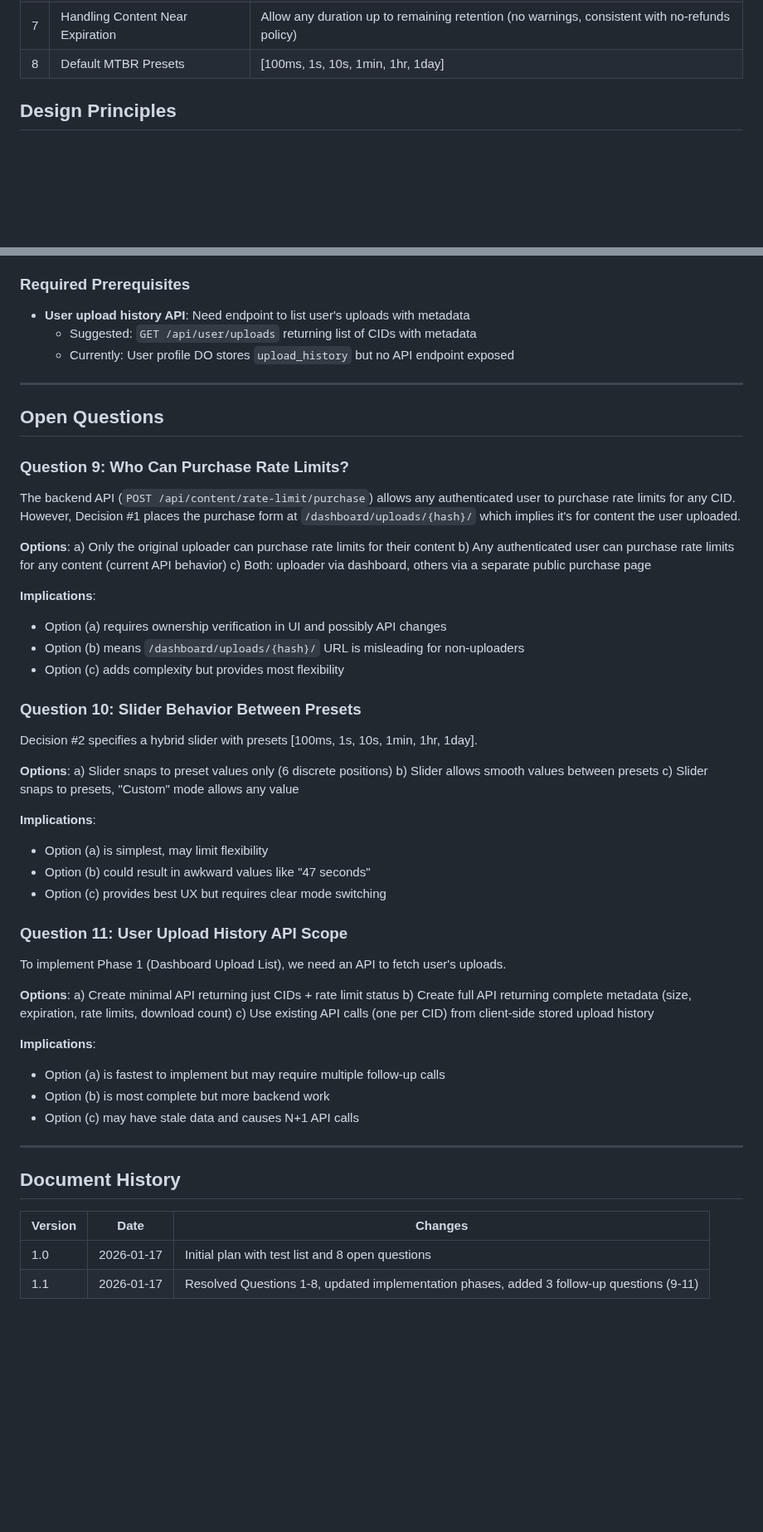
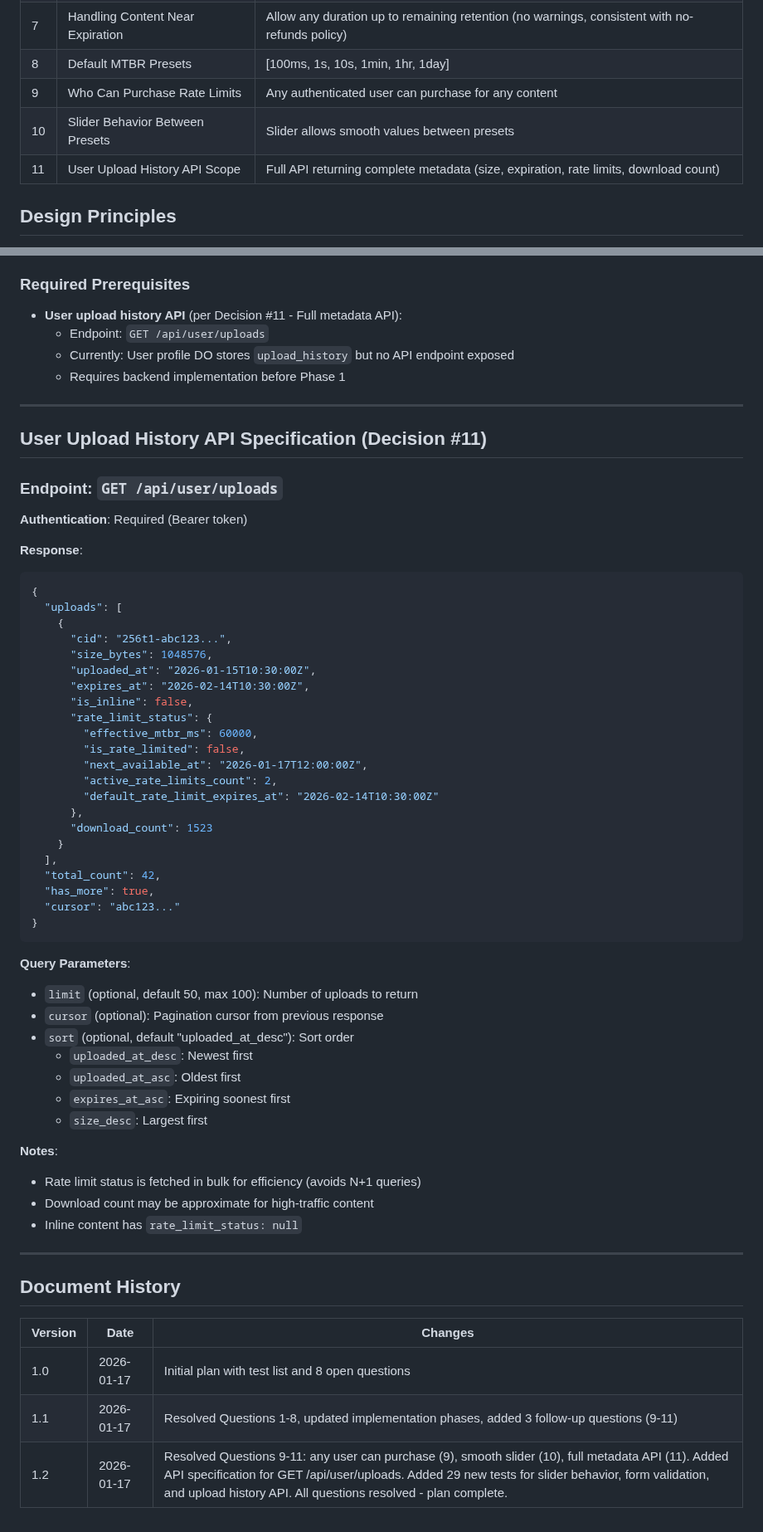
Before and after one commit to curtcox/hashbin.org, a Markdown page: todo/content_rate_limit_ui.md, 2 parts joined by grey strips. Shown at 83% size. GitHub-like rendering; blank space fills up the shorter version.

````diff
--- a/todo/content_rate_limit_ui.md
+++ b/todo/content_rate_limit_ui.md
@@ -29,6 +29,9 @@ The following decisions have been made (resolved 2026-01-17):
 | 6 | Purchase Success Behavior | Redirect to info.html with success message |
 | 7 | Handling Content Near Expiration | Allow any duration up to remaining retention (no warnings, consistent with no-refunds policy) |
 | 8 | Default MTBR Presets | [100ms, 1s, 10s, 1min, 1hr, 1day] |
+| 9 | Who Can Purchase Rate Limits | Any authenticated user can purchase for any content |
+| 10 | Slider Behavior Between Presets | Slider allows smooth values between presets |
+| 11 | User Upload History API Scope | Full API returning complete metadata (size, expiration, rate limits, download count) |
 
 ## Design Principles
 
@@ -518,55 +563,58 @@ TEST-UI-A11Y-008: Slider inputs have accessible alternatives (number input)
 - Deposit flow: ✅ Complete (`deposit.html`)
 
 ### Required Prerequisites
-- **User upload history API**: Need endpoint to list user's uploads with metadata
-  - Suggested: `GET /api/user/uploads` returning list of CIDs with metadata
+- **User upload history API** (per Decision #11 - Full metadata API):
+  - Endpoint: `GET /api/user/uploads`
   - Currently: User profile DO stores `upload_history` but no API endpoint exposed
+  - Requires backend implementation before Phase 1
 
 ---
 
-## Open Questions
+## User Upload History API Specification (Decision #11)
 
-### Question 9: Who Can Purchase Rate Limits?
+### Endpoint: `GET /api/user/uploads`
 
-The backend API (`POST /api/content/rate-limit/purchase`) allows any authenticated user to purchase rate limits for any CID. However, Decision #1 places the purchase form at `/dashboard/uploads/{hash}/` which implies it's for content the user uploaded.
+**Authentication**: Required (Bearer token)
 
-**Options**:
-a) Only the original uploader can purchase rate limits for their content
-b) Any authenticated user can purchase rate limits for any content (current API behavior)
-c) Both: uploader via dashboard, others via a separate public purchase page
+**Response**:
+```json
+{
+  "uploads": [
+    {
+      "cid": "256t1-abc123...",
+      "size_bytes": 1048576,
+      "uploaded_at": "2026-01-15T10:30:00Z",
+      "expires_at": "2026-02-14T10:30:00Z",
+      "is_inline": false,
+      "rate_limit_status": {
+        "effective_mtbr_ms": 60000,
+        "is_rate_limited": false,
+        "next_available_at": "2026-01-17T12:00:00Z",
+        "active_rate_limits_count": 2,
+        "default_rate_limit_expires_at": "2026-02-14T10:30:00Z"
+      },
+      "download_count": 1523
+    }
+  ],
+  "total_count": 42,
+  "has_more": true,
+  "cursor": "abc123..."
+}
+```
 
-**Implications**:
-- Option (a) requires ownership verification in UI and possibly API changes
-- Option (b) means `/dashboard/uploads/{hash}/` URL is misleading for non-uploaders
-- Option (c) adds complexity but provides most flexibility
+**Query Parameters**:
+- `limit` (optional, default 50, max 100): Number of uploads to return
+- `cursor` (optional): Pagination cursor from previous response
+- `sort` (optional, default "uploaded_at_desc"): Sort order
+  - `uploaded_at_desc`: Newest first
+  - `uploaded_at_asc`: Oldest first
+  - `expires_at_asc`: Expiring soonest first
+  - `size_desc`: Largest first
 
-### Question 10: Slider Behavior Between Presets
-
-Decision #2 specifies a hybrid slider with presets [100ms, 1s, 10s, 1min, 1hr, 1day].
-
-**Options**:
-a) Slider snaps to preset values only (6 discrete positions)
-b) Slider allows smooth values between presets
-c) Slider snaps to presets, "Custom" mode allows any value
-
-**Implications**:
-- Option (a) is simplest, may limit flexibility
-- Option (b) could result in awkward values like "47 seconds"
-- Option (c) provides best UX but requires clear mode switching
-
-### Question 11: User Upload History API Scope
-
-To implement Phase 1 (Dashboard Upload List), we need an API to fetch user's uploads.
-
-**Options**:
-a) Create minimal API returning just CIDs + rate limit status
-b) Create full API returning complete metadata (size, expiration, rate limits, download count)
-c) Use existing API calls (one per CID) from client-side stored upload history
-
-**Implications**:
-- Option (a) is fastest to implement but may require multiple follow-up calls
-- Option (b) is most complete but more backend work
-- Option (c) may have stale data and causes N+1 API calls
+**Notes**:
+- Rate limit status is fetched in bulk for efficiency (avoids N+1 queries)
+- Download count may be approximate for high-traffic content
+- Inline content has `rate_limit_status: null`
 
 ---
 
@@ -576,3 +624,4 @@ c) Use existing API calls (one per CID) from client-side stored upload history
 |---------|------|---------|
 | 1.0 | 2026-01-17 | Initial plan with test list and 8 open questions |
 | 1.1 | 2026-01-17 | Resolved Questions 1-8, updated implementation phases, added 3 follow-up questions (9-11) |
+| 1.2 | 2026-01-17 | Resolved Questions 9-11: any user can purchase (9), smooth slider (10), full metadata API (11). Added API specification for GET /api/user/uploads. Added 29 new tests for slider behavior, form validation, and upload history API. All questions resolved - plan complete. |
````
Also changed, not shown: other parts of todo/content_rate_limit_ui.md (+52 -10 lines).
